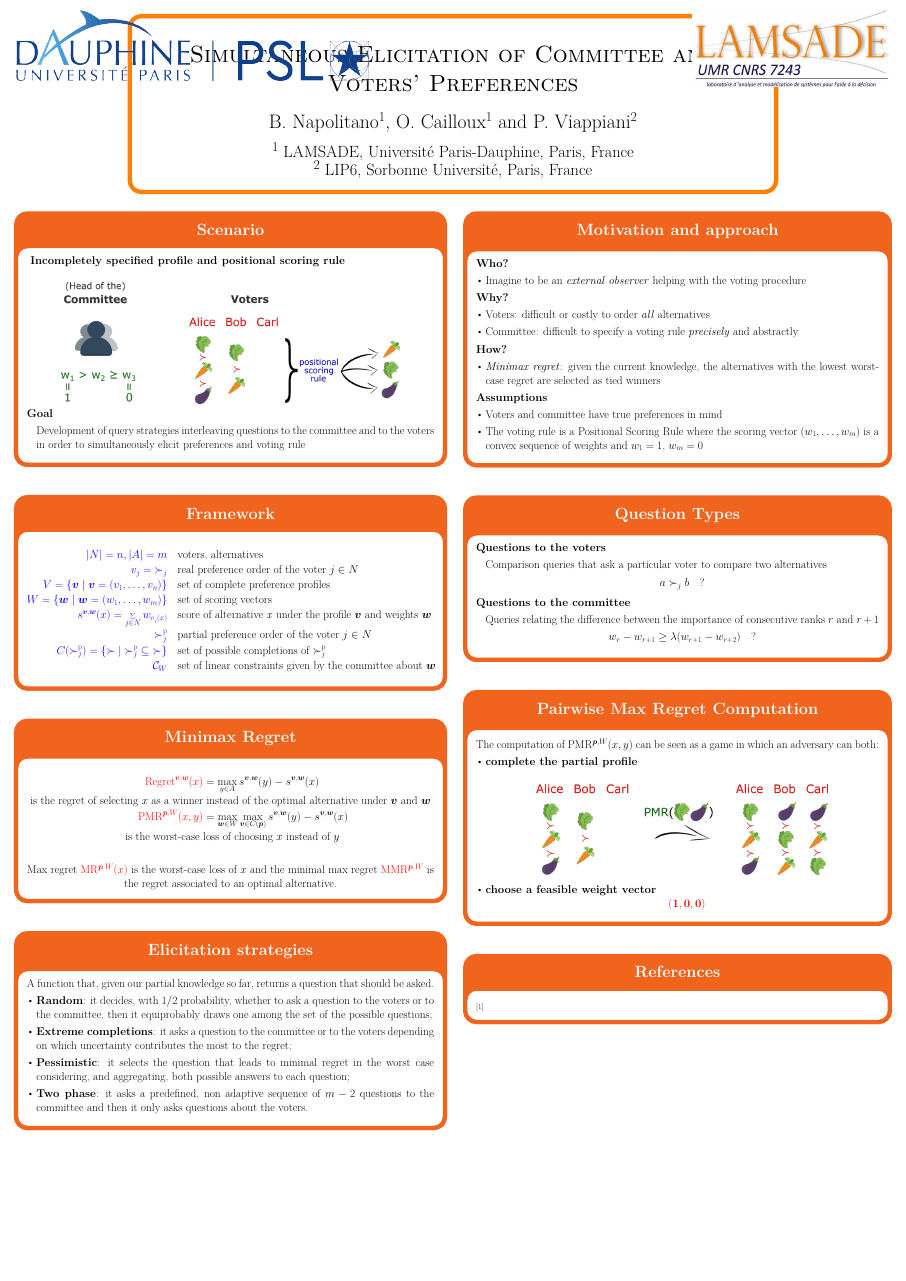
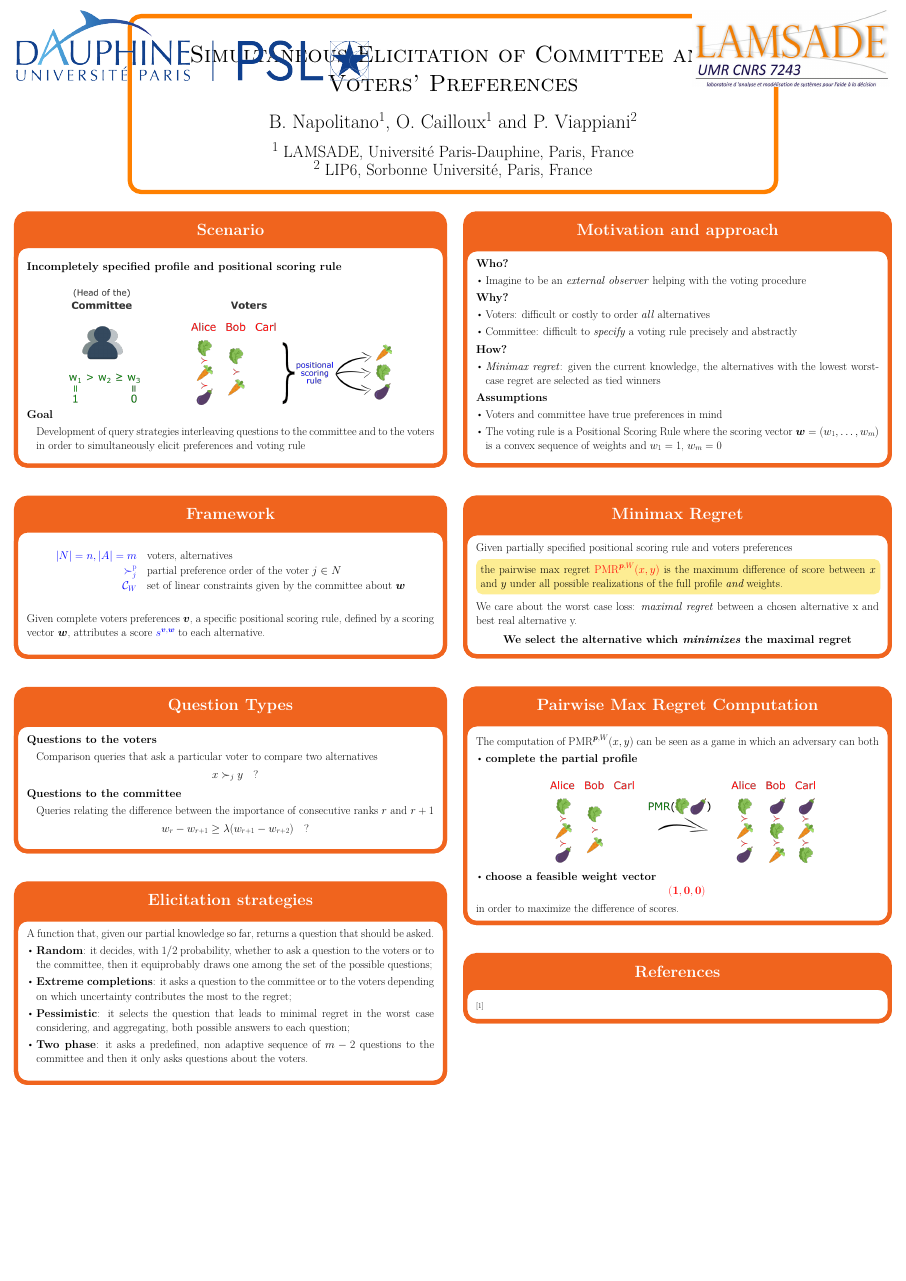
Before and after one commit to xoxor/Presentations, a LaTeX poster (posters/amsterdam/poster.tex): the whole page. Compiled offline with pdfLaTeX; a LaTeX package or settings file that is missing is left out.

Commit message:
new version

```diff
--- a/posters/amsterdam/poster.tex
+++ b/posters/amsterdam/poster.tex
@@ -102,54 +102,25 @@
 			\end{itemize}
 		}
 		\block{Framework}{
-
 			\begin{align*}
 				\color{blue}{|N|=n, |A|=m} \quad &\text{voters, alternatives} \\
-				\color{blue}{v_j =  {\succ_j}} \quad &\text{real preference order of the voter $j \in N$ }\\
-				%	& \text{(connex,transitive, asymmetric relation)} \\
-				\color{blue}{V=\{\profile \mid \profile=(v_1, \dots, v_n)\}} \quad & \text{set of complete preference profiles} \\
-				\color{blue}{W=\{\w \mid \w=(w_1, \dots, w_m)\}} \quad & \text{set of scoring vectors} \\
-				\color{blue}{s^{\profile, \w}(x) = \sum_{j \in N} w_{v_j(x)}} \quad & \text{score of alternative \textit{x} under the profile $\profile$ and weights $\w$} \\
 				\color{blue}{\ppref_j} \quad & \text{partial preference order of the voter $j \in N$} \\
-				\color{blue}{C(\ppref_j)=\set{{\succ} \mid {\ppref_j} \subseteq {\succ}}} \quad & \text{set of possible completions of $\ppref_j$} \\
-				\color{blue}{\Co_W} \quad& \text{set of linear constraints given by the committee about $\w$}
-%				 \\ &\text{the scoring vector $\w$}
+				\color{blue}{\Co_W} \quad& \text{set of linear  constraints given by the committee about $\w$} \\
 			\end{align*}
-%			\begin{align*}
-%			\Regret^{\profile,\w}(x) & = \max_{y \in A} s^{\profile,\w}(y) - s^{\profile, \w}(x) \\
-%			\PMR^{\pprofile,W}(x,y) & = \max_{\w \in W} \max_{\profile \in C(\pprofile)}s^{\profile,\w}(y) - s^{\profile, \w}(x) \\
-%			\MR^{\pprofile,W}(x) & = \max_{y \in A} \PMR^{\pprofile,W}(x,y)\\
-%			%& = \max_{\w \in W} \max_{\profile \in C(\profile)} \Regret(x, \profile, \w) \\
-%			\MMR(\pprofile,W) & = \min_{x \in A} \MR^{\pprofile,W}(x) \\
-%			x^{*}_{\pprofile,W} \in A^*_{\pprofile, W} & = \argmin_{x \in A}\MR^{\pprofile,W}(x)
-%			\end{align*}
+			Given complete voters preferences $\profile$, a specific positional scoring rule, defined by a scoring vector $\w$, attributes a score {\color{blue} $s^{\profile, \w}$} to each alternative.
+			\bigskip \medskip
 		}
-		\block{Minimax Regret}{
-
-%			\begin{align*}
-%			|N|=n, |A|=m \quad &\text{voters, alternatives} \\
-%			v_j = \succ_j \quad &\text{real preference order of the voter $j \in N$ }\\
-%			& \text{(connex,transitive, asymmetric relation)} \\
-%			V=\{\profile|\profile=(v_1, \dots, v_n)\} \quad & \text{set of complete preference profiles} \\
-%			W=\{\w|\w=(w_1, \dots, w_m)\} \quad & \text{set of scoring vectors} \\
-%			s^{\profile, \w}(x) = \sum_{j \in N} w_{v_j(x)} \quad & \text{score of alternative \textit{x} under the profile $\profile$ and weights $\w$} \\
-%			\ppref_j \quad & \text{partial preference order of the voter $j \in N$} \\
-%			C(\ppref_j)=\set{{\succ} \suchthat {\ppref_j} \subseteq {\succ}} \quad & \text{set of possible completions of $\ppref_j$} \\
-%			\Co_W \quad& \text{set of linear constraints given by the committee about} \\ &\text{the scoring vector $\w$}
-%			\end{align*}
-			\begin{align*}
-				\color{red}{\Regret^{\profile,\w}(x)} & = \max_{y \in A} s^{\profile,\w}(y) - s^{\profile, \w}(x) \\
-				\text{is the regret of selecting $x$ as a winner} & \text{ instead of the optimal alternative under $\profile$ and $\w$}\\
-%				\text{is the regret of selecting $x$ as a winner} & \text{ instead of choosing the optimal alternative}\\ \text{considering all possible} & \text{ realizations of $\profile$ and $\w$}\\
-				\color{red}{\PMR^{\pprofile,W}(x,y)} & = \max_{\w \in W} \max_{\profile \in C(\pprofile)}s^{\profile,\w}(y) - s^{\profile, \w}(x) \\
-				\text{is the worst-case } &	\text{loss of choosing $x$ instead of $y$} \\
-%				\MR^{\pprofile,W}(x) & = \max_{y \in A} \PMR^{\pprofile,W}(x,y)\\
-%%				\text{is the worst-case } &	\text{loss of $x$} \\
-%				%& = \max_{\w \in W} \max_{\profile \in C(\profile)} \Regret(x, \profile, \w) \\
-%				\MMR(\pprofile,W) & = \min_{x \in A} \MR^{\pprofile,W}(x) \\
-			%	x^{*}_{\pprofile,W} \in A^*_{\pprofile, W} & = \argmin_{x \in A}\MR^{\pprofile,W}(x)
-			\end{align*}
-			\centering Max regret {\color{red}{$\MR^{\pprofile,W}(x)$}} is the worst-case loss of $x$ and the minimal max regret {\color{red}{$\MMR^{\pprofile,W}$}} is the regret associated to an optimal alternative.
+		\block{Question Types}{
+			\textbf{Questions to the voters}
+			\begin{itemize}
+				\item[] Comparison queries that ask a particular voter to compare two alternatives
+				\[x \pref_j y \quad ?\]
+			\end{itemize}
+			\textbf{Questions to the committee}
+			\begin{itemize}
+				\item[] Queries relating the difference between the importance of consecutive ranks $r$ and $r+1$
+				\[ w_{r} - w_{r+1} \geq \lambda (w_{r+1} - w_{r+2}) \quad ? \]
+			\end{itemize}
 		}
 
 			\block{Elicitation strategies}{
@@ -184,32 +160,30 @@
 				\textbf{Assumptions}
 				\begin{itemize}
 					\item Voters and committee have true preferences in mind
-					\item The voting rule is a Positional Scoring Rule where the scoring vector $(w_1, \dots , w_m)$ is a convex sequence of weights and $w_1=1$, $w_m=0$
+					\item The voting rule is a Positional Scoring Rule where the scoring vector $\w=(w_1, \dots , w_m)$ is a convex sequence of weights and $w_1=1$, $w_m=0$
 				\end{itemize}
 		}
-		\block{Question Types}{
-			\textbf{Questions to the voters}
-			\begin{itemize}
-				\item[] Comparison queries that ask a particular voter to compare two alternatives
-				\[a \pref_j b \quad ?\]
-			\end{itemize}
-			\textbf{Questions to the committee}
-			\begin{itemize}
-				\item[] Queries relating the difference between the importance of consecutive ranks $r$ and $r+1$
-				\[ w_{r} - w_{r+1} \geq \lambda (w_{r+1} - w_{r+2}) \quad ? \]
-			\end{itemize}
+		\block{Minimax Regret}{
+			Given partially specified positional scoring rule and voters preferences
+			\bigskip
+			\coloredbox{the pairwise max regret $\color{red}{\PMR^{\pprofile,W}(x,y)}$ is the maximum difference of score between $x$ and $y$ under all possible realizations of the full profile {\em and} weights.}
+			\medskip
+			We care about the worst case loss: \emph{maximal regret} between a chosen alternative x and best real alternative y. \bigskip
+
+			\centerline{\textbf{We select the alternative which \emph{minimizes} the maximal regret}}
 		}
 		\block{Pairwise Max Regret Computation}{
-			The computation of $\PMR^{\pprofile,W}(x,y)$ can be seen as a game in which an adversary can both:
+			The computation of $\PMR^{\pprofile,W}(x,y)$ can be seen as a game in which an adversary can both
 			\begin{itemize}
 				\item \textbf{complete the partial profile}\\
 				\begin{center}
-						\includegraphics[scale=1.015]{completion.png}
+					\includegraphics[scale=0.92]{completion.png}
 				\end{center}
 
 				\item \textbf{choose a feasible weight vector}\\
 				\centerline{\color{red}$\mathbf{(1,0,0)}$}
 			\end{itemize}
+			in order to maximize the difference of scores.
 		}
 			\block{References}{
 				\small{
```
Also changed, not shown: posters/amsterdam/poster.pdf, posters/amsterdam/poster.tex (31 more changed lines). Lines whose indentation alone changed are shown as unchanged.
